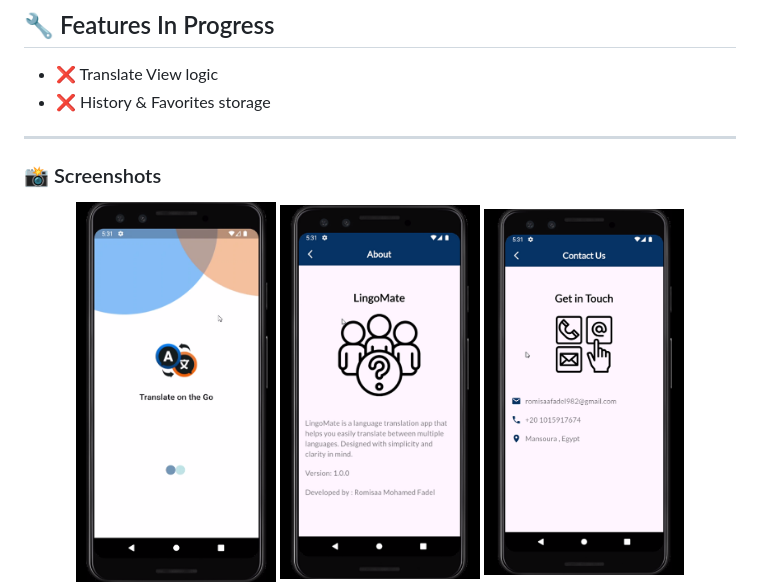
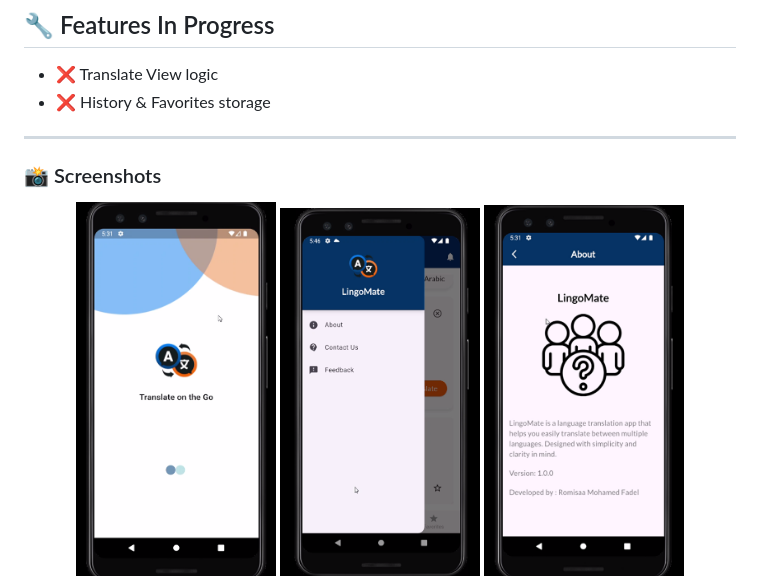
Before and after one commit to romisaa5/LingoMate, a Markdown page: README.md, the part around the change. GitHub-like rendering; pictures changed too: assets/readme_assets/drawer.PNG (added).

```diff
--- a/README.md
+++ b/README.md
@@ -30,6 +30,7 @@ LingoMate is a Flutter application that provides easy and intuitive language tra
 
 <p align="center">
   <img src="assets/readme_assets/splash.png" alt="Splash Screen" width="200"/>
+  <img src="assets/readme_assets/drawer.PNG" alt="About Page" width="200"/>
   <img src="assets/readme_assets/about.png" alt="About Page" width="200"/>
   <img src="assets/readme_assets/contact_us.PNG" alt="Contact Page" width="200"/>
  <img src="assets/readme_assets/feedback.png" alt="Contact Page" width="200"/>
```
Also changed, not shown: 3 other files.
